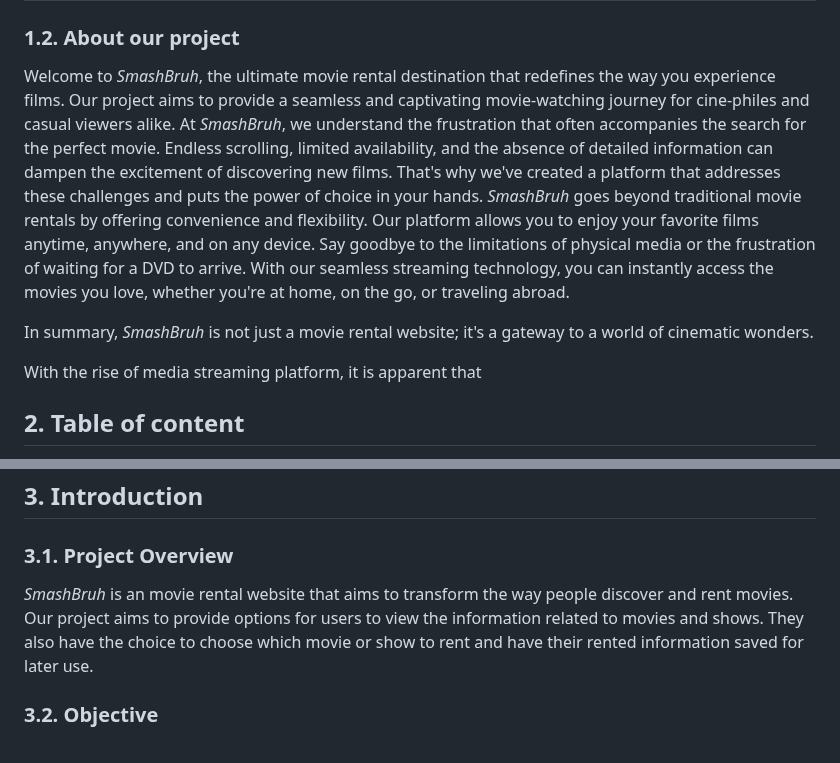
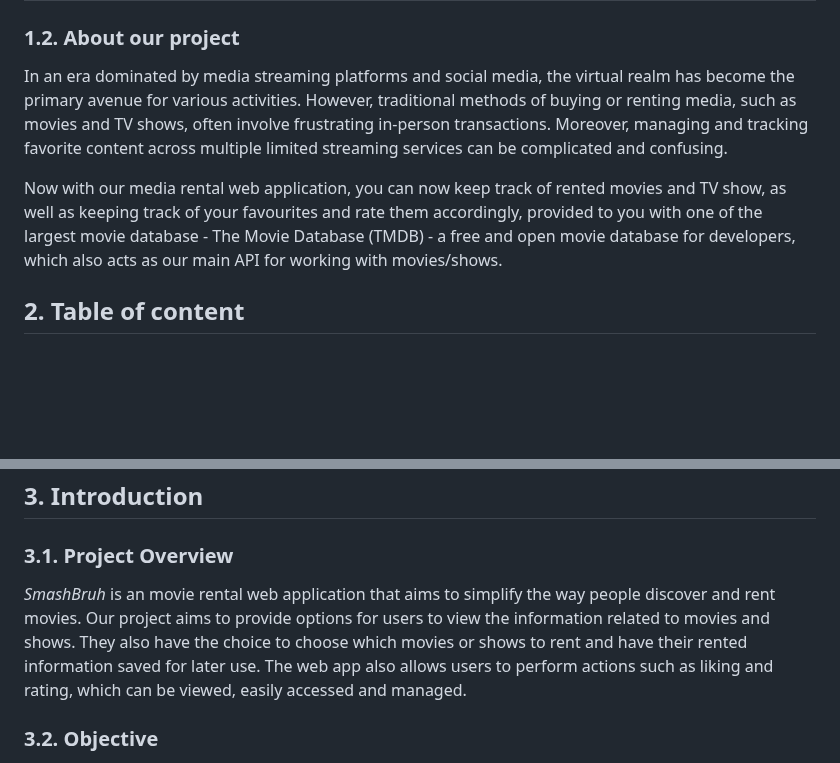
Before and after one commit to TNDC2002/PEproject, a Markdown page: documents/report.md, 2 parts joined by grey strips. Rendered like a GitHub page; blank space fills up the shorter version.

Commit message:
Update report

```diff
--- a/documents/report.md
+++ b/documents/report.md
@@ -15,11 +15,9 @@
 
 ### **1.2. About our project**
 
-Welcome to _SmashBruh_, the ultimate movie rental destination that redefines the way you experience films. Our project aims to provide a seamless and captivating movie-watching journey for cine-philes and casual viewers alike. At _SmashBruh_, we understand the frustration that often accompanies the search for the perfect movie. Endless scrolling, limited availability, and the absence of detailed information can dampen the excitement of discovering new films. That's why we've created a platform that addresses these challenges and puts the power of choice in your hands. _SmashBruh_ goes beyond traditional movie rentals by offering convenience and flexibility. Our platform allows you to enjoy your favorite films anytime, anywhere, and on any device. Say goodbye to the limitations of physical media or the frustration of waiting for a DVD to arrive. With our seamless streaming technology, you can instantly access the movies you love, whether you're at home, on the go, or traveling abroad.
+In an era dominated by media streaming platforms and social media, the virtual realm has become the primary avenue for various activities. However, traditional methods of buying or renting media, such as movies and TV shows, often involve frustrating in-person transactions. Moreover, managing and tracking favorite content across multiple limited streaming services can be complicated and confusing.
 
-In summary, _SmashBruh_ is not just a movie rental website; it's a gateway to a world of cinematic wonders.
-
-With the rise of media streaming platform, it is apparent that
+Now with our media rental web application, you can now keep track of rented movies and TV show, as well as keeping track of your favourites and rate them accordingly, provided to you with one of the largest movie database - The Movie Database (TMDB) - a free and open movie database for developers, which also acts as our main API for working with movies/shows.
 ## **2. Table of content**
 
 - [**1. _SmashBruh_ Movie Renting Website - Documentation**](#1-smashbruh-movie-renting-website---documentation)
@@ -59,7 +57,7 @@ With the rise of media streaming platform, it is apparent that
 
 ### **3.1. Project Overview**
 
-_SmashBruh_ is an movie rental website that aims to transform the way people discover and rent movies. Our project aims to provide options for users to view the information related to movies and shows. They also have the choice to choose which movie or show to rent and have their rented information saved for later use.
+_SmashBruh_ is an movie rental web application that aims to simplify the way people discover and rent movies. Our project aims to provide options for users to view the information related to movies and shows. They also have the choice to choose which movies or shows to rent and have their rented information saved for later use. The web app also allows users to perform actions such as liking and rating, which can be viewed, easily accessed and managed.
 
 ### **3.2. Objective**
 
```
